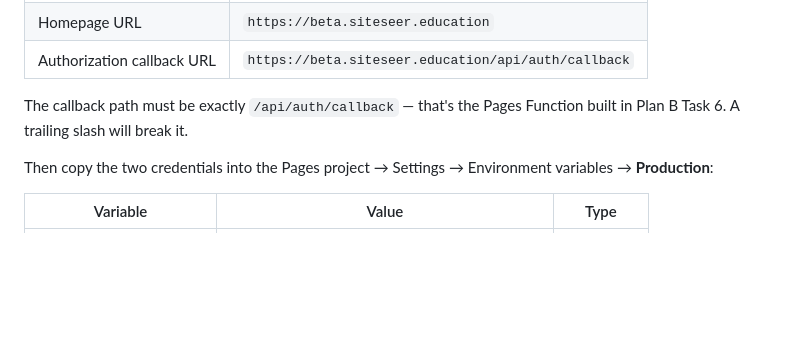
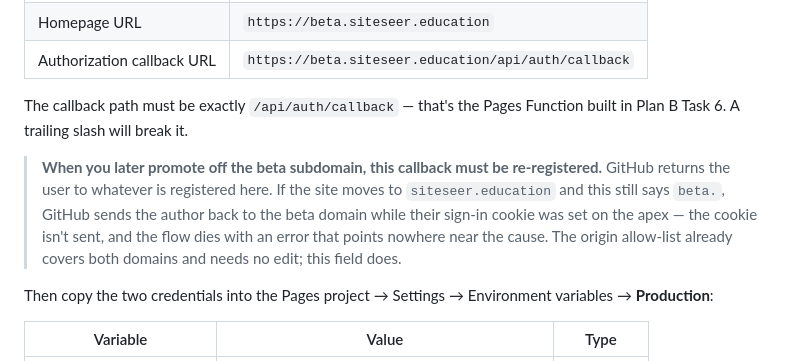
Before and after one commit to apenning-hub/siteseer-web, a Markdown page: docs/LAUNCH-CHECKLIST.md, the part around the change. Drawn GitHub-style; blank space fills up the shorter version.

Commit message:
docs: warn that apex promotion requires re-registering the OAuth callback

```diff
--- a/docs/LAUNCH-CHECKLIST.md
+++ b/docs/LAUNCH-CHECKLIST.md
@@ -73,6 +73,14 @@ github.com → Settings → Developer settings → OAuth Apps → New OAuth App.
 The callback path must be exactly `/api/auth/callback` — that's the Pages Function
 built in Plan B Task 6. A trailing slash will break it.
 
+> **When you later promote off the beta subdomain, this callback must be
+> re-registered.** GitHub returns the user to whatever is registered here. If the
+> site moves to `siteseer.education` and this still says `beta.`, GitHub sends the
+> author back to the beta domain while their sign-in cookie was set on the apex —
+> the cookie isn't sent, and the flow dies with an error that points nowhere near
+> the cause. The origin allow-list already covers both domains and needs no edit;
+> this field does.
+
 Then copy the two credentials into the Pages project → Settings → Environment
 variables → **Production**:
 
```
